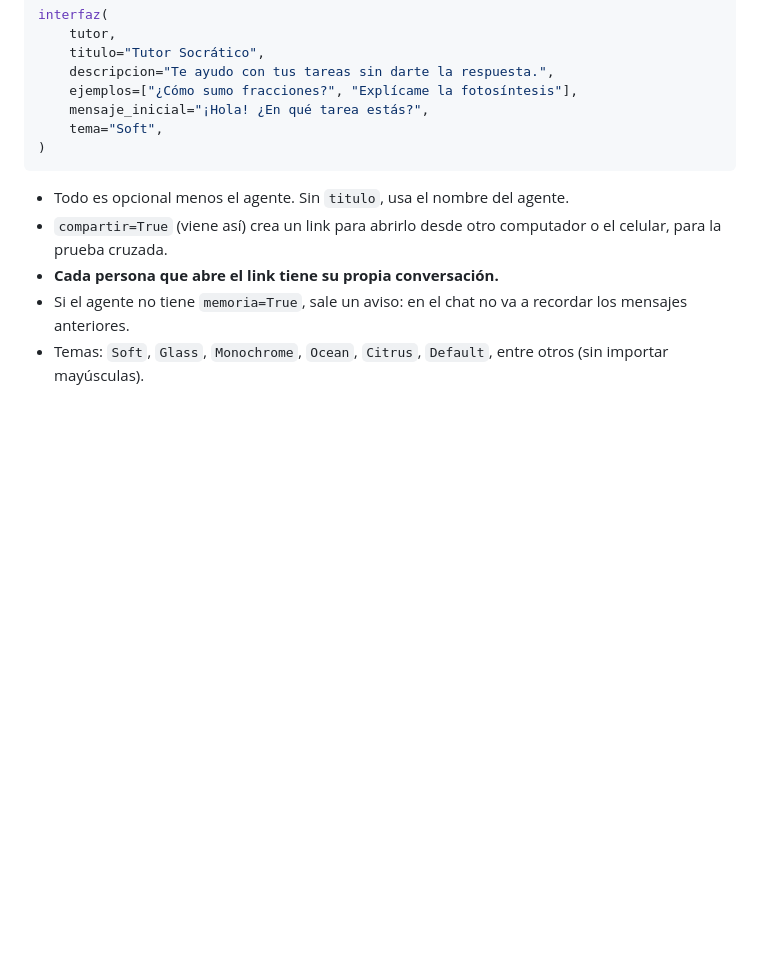
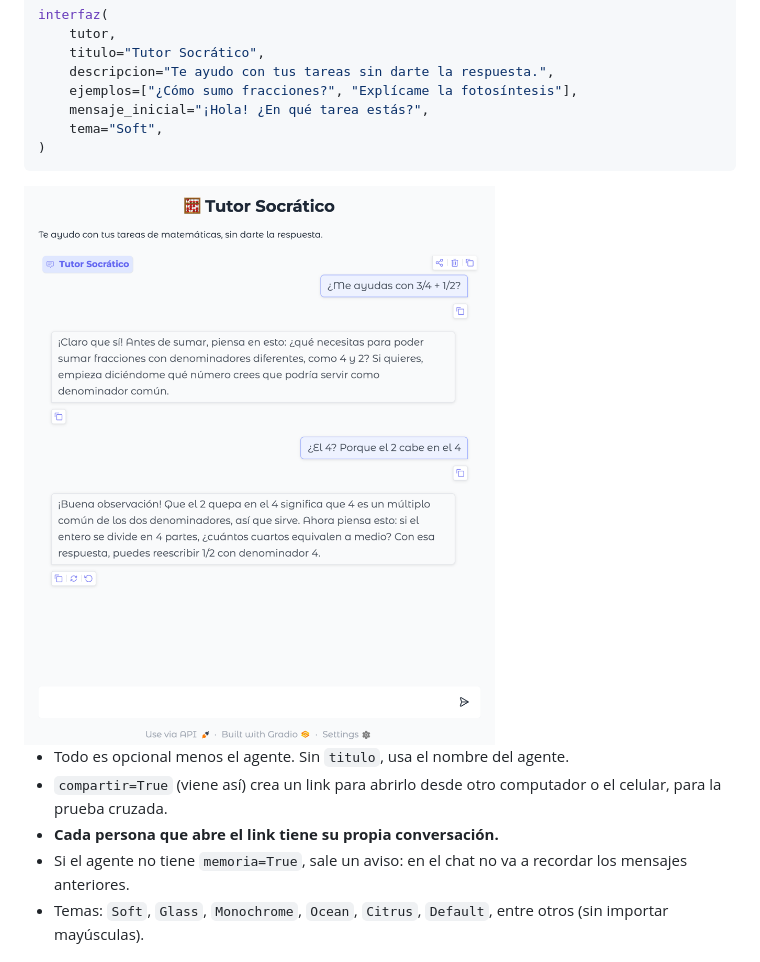
Before and after one commit to nifalconi/educational-agents, a Markdown page: docs/guia-por-clase.md, the part around the change. Drawn GitHub-style; pictures changed too: docs/chat_conversacion.png (added); blank space fills up the shorter version.

````diff
--- a/docs/guia-por-clase.md
+++ b/docs/guia-por-clase.md
@@ -192,6 +192,8 @@ interfaz(
 )
 ```
 
+<img src="chat_conversacion.png" alt="Interfaz con una conversación del Tutor Socrático" width="480">
+
 - Todo es opcional menos el agente. Sin `titulo`, usa el nombre del agente.
 - `compartir=True` (viene así) crea un link para abrirlo desde otro computador o el celular, para la prueba cruzada.
 - **Cada persona que abre el link tiene su propia conversación.**
````
Also changed, not shown: README.md (+32 -0 lines), docs/chat_vacio.png (added), 2 other files.
